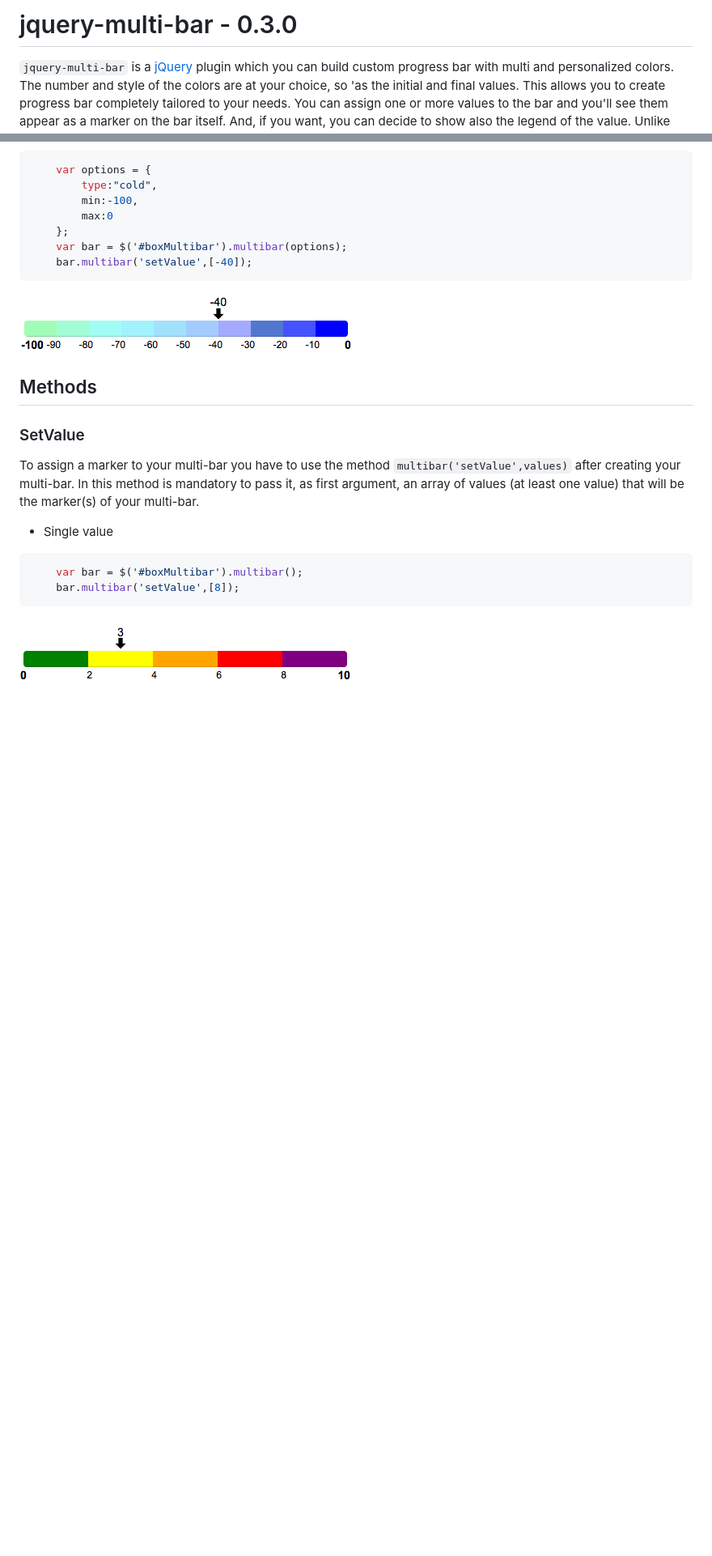
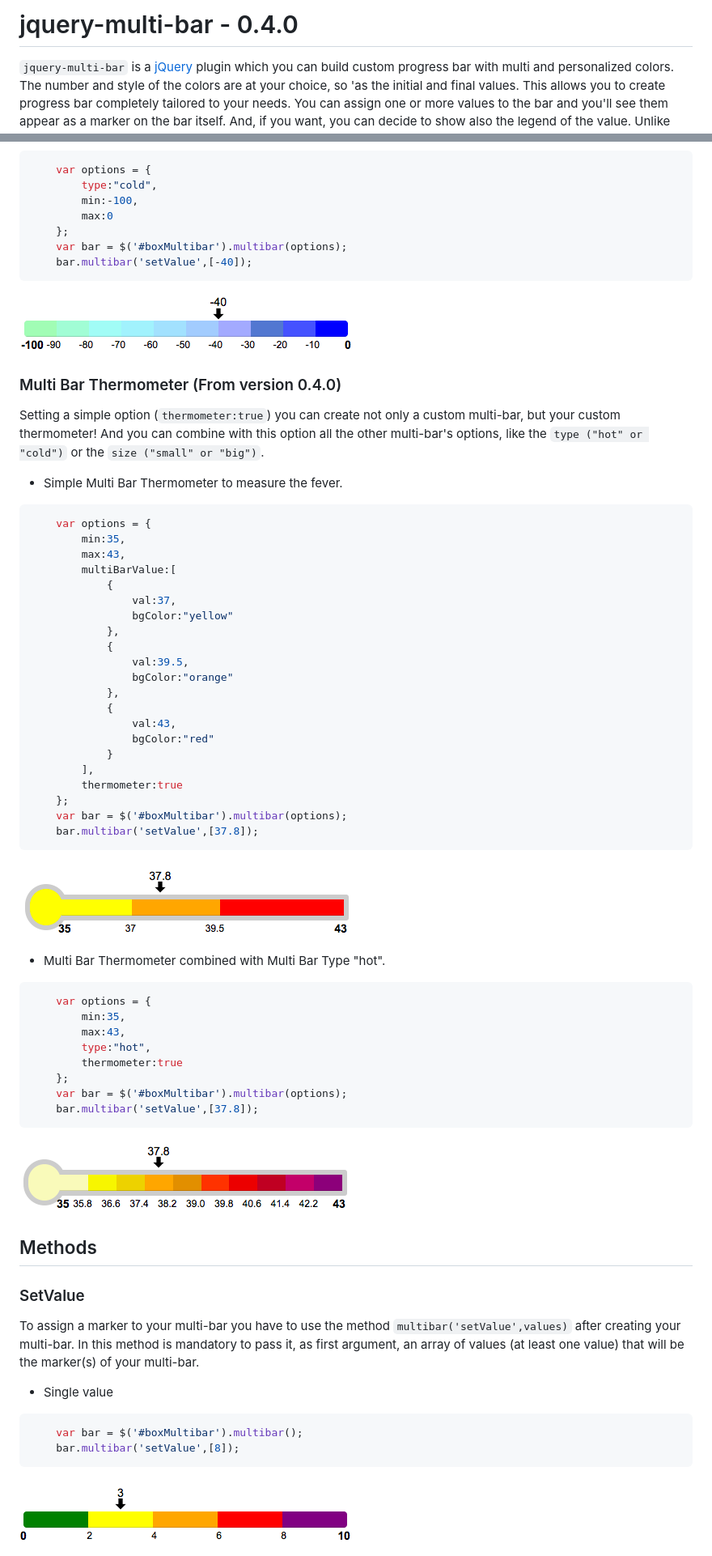
Before and after one commit to teorossi82/jquery-multi-bar, a Markdown page: README.md, 2 parts joined by grey strips. Shown: that part at 81% size. Drawn GitHub-style; pictures changed too: demo/multi-bar-thermometer.png (added), demo/multi-bar-thermometer_hot.png (added); blank space fills up the shorter version.

````diff
--- a/README.md
+++ b/README.md
@@ -1,4 +1,4 @@
-# jquery-multi-bar - 0.3.0
+# jquery-multi-bar - 0.4.0
 
 `jquery-multi-bar` is a [jQuery](http://jquery.com) plugin which you can build custom progress bar with multi and personalized colors. The number and style of the colors are at your choice, so 'as the initial and final values. This allows you to create progress bar completely tailored to your needs. You can assign one or more values to the bar and you'll see them appear as a marker on the bar itself. And, if you want, you can decide to show also the legend of the value. Unlike <a href="http://j-ulrich.github.com/jquery-ui-multiprogressbar">http://j-ulrich.github.com/jquery-ui-multiprogressbar</a> plugin, this plugin adds the ability to include one or more markers that identify some points on the bar and show the relative legend.
 
@@ -327,6 +401,50 @@ In addition to the classic multi-bar, with default or custom settings, you can a
     bar.multibar('setValue',[-40]);
 ```
 ![Alt text](/demo/options_type_cold_min_max.png "Bar with single marker, type cold and options: min and max")
+
+### Multi Bar Thermometer (From version 0.4.0)
+Setting a simple option (`thermometer:true`) you can create not only a custom multi-bar, but your custom thermometer! And you can combine with this option all the other multi-bar's options, like the `type ("hot" or "cold")` or the `size ("small" or "big")`.
+
+- Simple Multi Bar Thermometer to measure the fever.
+
+```javascript
+    var options = {
+        min:35,
+        max:43,
+        multiBarValue:[
+            {
+                val:37,
+                bgColor:"yellow"
+            },
+            {
+                val:39.5,
+                bgColor:"orange"
+            },
+            {
+                val:43,
+                bgColor:"red"
+            }
+        ],
+        thermometer:true
+    };
+    var bar = $('#boxMultibar').multibar(options);
+    bar.multibar('setValue',[37.8]);
+```
+![Alt text](/demo/multi-bar-thermometer.png "Simple Multi Bar Thermometer")
+
+- Multi Bar Thermometer combined with Multi Bar Type "hot".
+
+```javascript
+    var options = {
+        min:35,
+        max:43,
+        type:"hot",
+        thermometer:true
+    };
+    var bar = $('#boxMultibar').multibar(options);
+    bar.multibar('setValue',[37.8]);
+```
+![Alt text](/demo/multi-bar-thermometer_hot.png "Multi Bar Thermometer combined with Multi Bar Type hot")
 
 
 ## Methods
````
Also changed, not shown: other parts of README.md (+116 -42 lines), demo/options_multiBarValueVisibility.png (added), demo/options_visibility.png (added), 7 other files.
